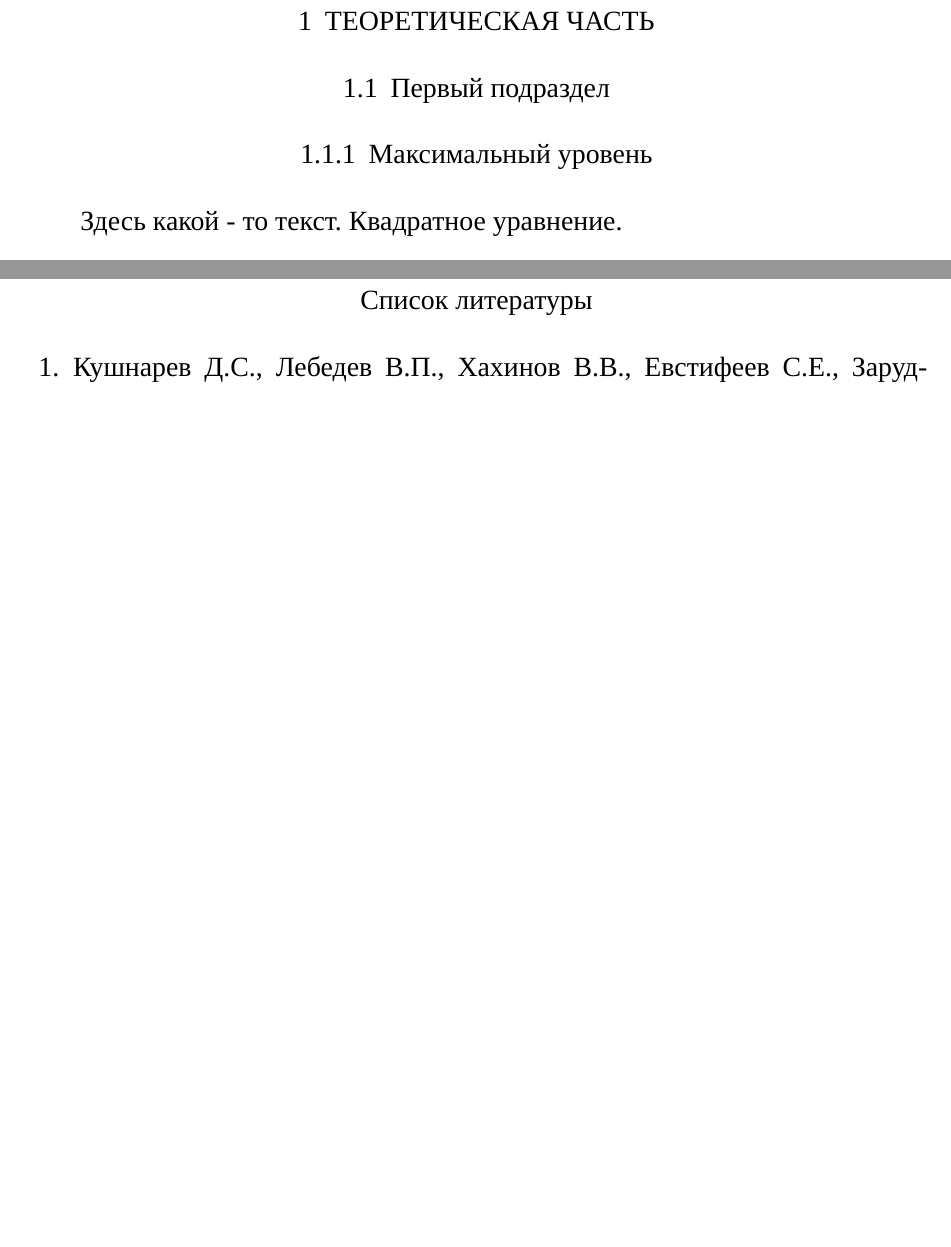
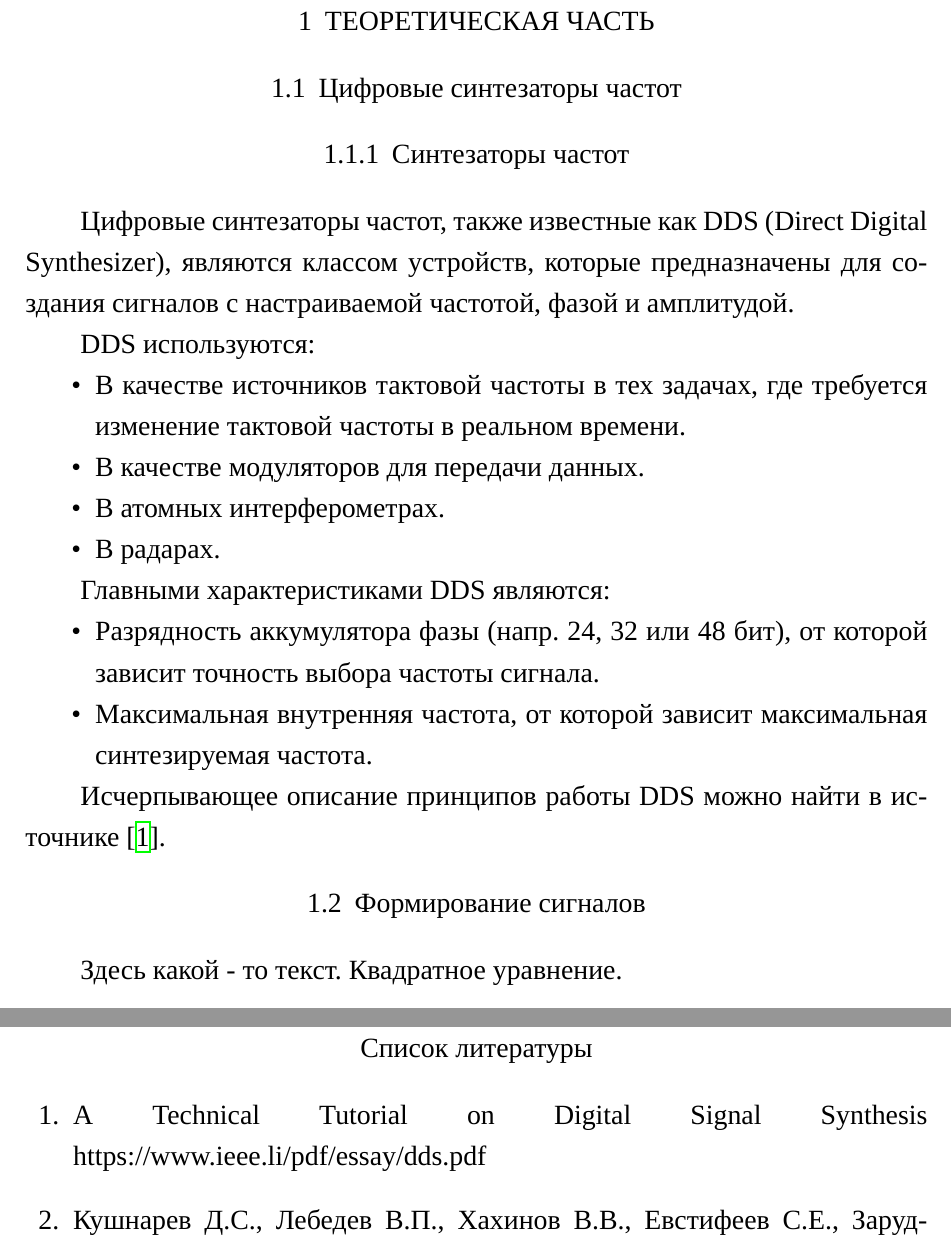
Before and after one commit to AXKuhta/term_paper, a LaTeX problem sheet (Example.tex): two parts of pages 8 and 13 of 16 before the commit and two parts of pages 8 and 14 of 17 after it, joined at a grey line, cut so that both start at the same text, the shorter picture padded with empty space. Compiled offline with XeLaTeX.

Commit message:
Brief theory on DDSes

```diff
--- a/Example.tex
+++ b/Example.tex
@@ -105,8 +105,30 @@ columns/text/.style={string type},
 
 
 \section{ТЕОРЕТИЧЕСКАЯ ЧАСТЬ}
-\subsection{Первый подраздел}
-\subsubsection{Максимальный уровень}
+\subsection{Цифровые синтезаторы частот}
+\subsubsection{Синтезаторы частот}
+
+Цифровые синтезаторы частот, также известные как DDS (Direct Digital Synthesizer), являются классом устройств, которые предназначены для создания сигналов с настраиваемой частотой, фазой и амплитудой.
+
+DDS используются:
+
+\begin{itemize}
+	\item В качестве источников тактовой частоты в тех задачах, где требуется изменение тактовой частоты в реальном времени.
+	\item В качестве модуляторов для передачи данных.
+	\item В атомных интерферометрах.
+	\item В радарах.
+\end{itemize}
+
+Главными характеристиками DDS являются:
+
+\begin{itemize}
+	\item Разрядность аккумулятора фазы (напр. 24, 32 или 48 бит), от которой зависит точность выбора частоты сигнала.
+	\item Максимальная внутренняя частота, от которой зависит максимальная синтезируемая частота.
+\end{itemize}
+
+Исчерпывающее описание принципов работы DDS можно найти в источнике \cite{DDSTutorial}.
+
+\subsection{Формирование сигналов}
 Здесь какой - то текст. Квадратное уравнение.
 
 \begin{equation}
@@ -209,6 +231,8 @@ f(x) = x^2 + x-2.
 
 % Список литературы.
 \begin{thebibliography}{11}
+\bibitem{DDSTutorial} A Technical Tutorial
+on Digital Signal Synthesis https://www.ieee.li/pdf/essay/dds.pdf
 \bibitem{Kushnarev} Кушнарев Д.С., Лебедев В.П., Хахинов В.В., Евстифеев С.Е., Заруднев В.Е. Модернизация Иркутского радара некогерентного рассеяния. Солнечно-земная физика. 2017. Т. 3, № 3. С. 88-94.
 \bibitem{Volterra} Вольтерра В. Математическая теория борьбы за существование // Усп. физ. наук. 1928. № 1 (8). C. 13–34.
 \bibitem{Cybenko} Cybenko G. Approximation by Superpositions of a Sigmoidal Function // Mathematics of Control, Signals, and Systems. 1989. (2). C. 303–314.
```
